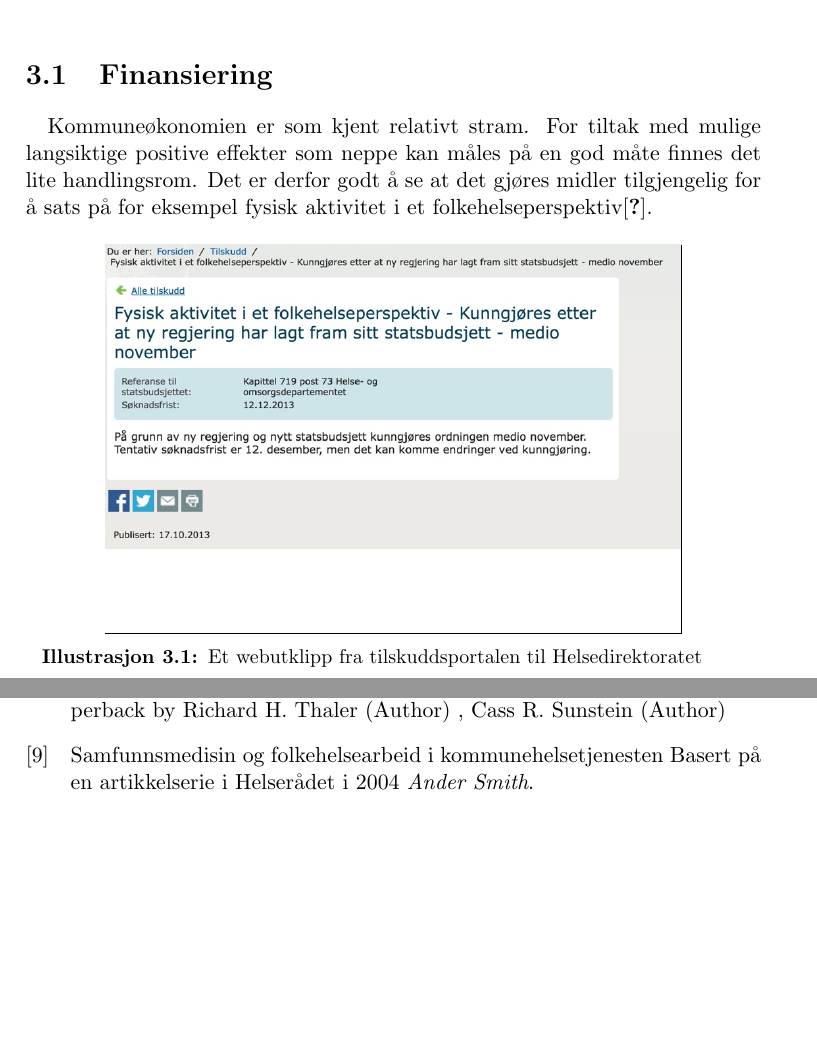
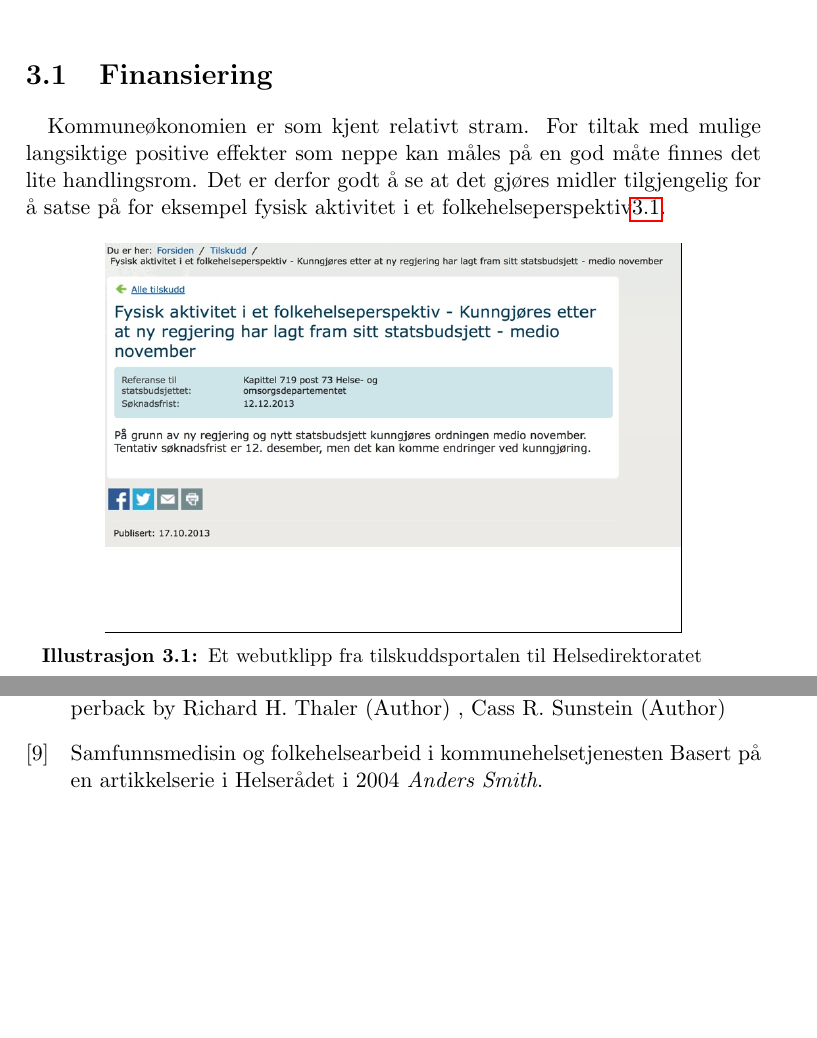
Before and after one commit to pcjawick/Folkehelseoppgave, a LaTeX book (oppgave_main.tex): two parts of pages 13 and 17 of 17, joined at a grey line, cut so that both start at the same text. Compiled offline with pdfLaTeX.

Commit message:
Små skrivefeil og endringer
endret fra cite til ref og små korrekturer

```diff
--- a/oppgave_main.tex
+++ b/oppgave_main.tex
@@ -125,7 +125,7 @@ Pål CJ Ager-Wick
 \chapter{Gjennomføring}
 	\section{Finansiering}
 		\paragraph{}
-			Kommuneøkonomien er som kjent relativt stram. For tiltak med mulige langsiktige positive effekter som neppe kan måles på en god måte finnes det lite handlingsrom. Det er derfor godt å se at det gjøres midler tilgjengelig for å sats på for eksempel fysisk aktivitet i et folkehelseperspektiv\cite{faktfhfig}.
+			Kommuneøkonomien er som kjent relativt stram. For tiltak med mulige langsiktige positive effekter som neppe kan måles på en god måte finnes det lite handlingsrom. Det er derfor godt å se at det gjøres midler tilgjengelig for å satse på for eksempel fysisk aktivitet i et folkehelseperspektiv\ref{faktfhfig}.
 					\begin{figure}[h]
                       \centering
                       	\frame{\includegraphics[width=4in]{./faktfh}}%utklipp fra fh profilen 2013
@@ -197,7 +197,7 @@ Pål CJ Ager-Wick
                  \bibitem{andsmi}
                   Samfunnsmedisin og folkehelsearbeid i kommunehelsetjenesten
                   Basert på en artikkelserie i Helserådet i 2004
-                  \emph{Ander Smith}.
+                  \emph{Anders Smith}.
 
 \end{thebibliography}
 
```
Also changed, not shown: oppgave_main.pdf, oppgave_main.tex (2 more changed lines), 3 other files.
